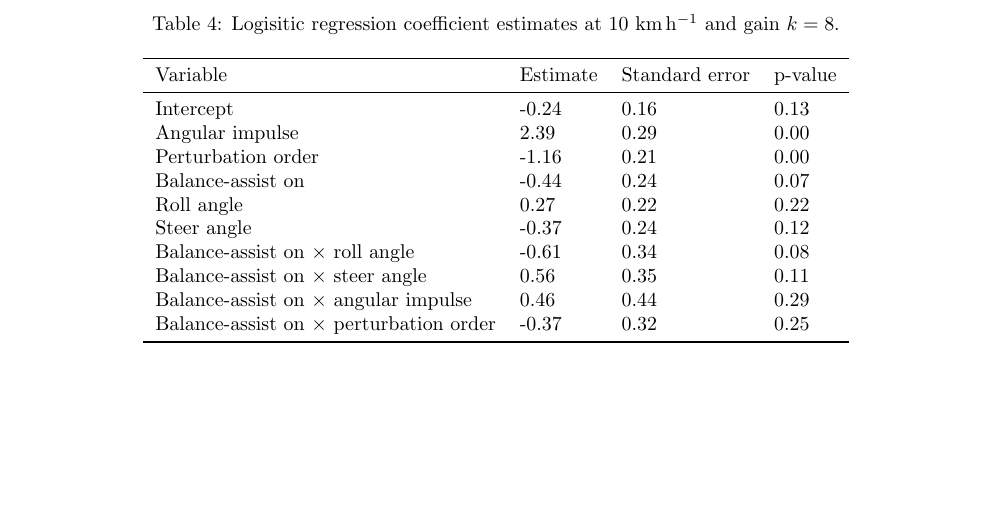
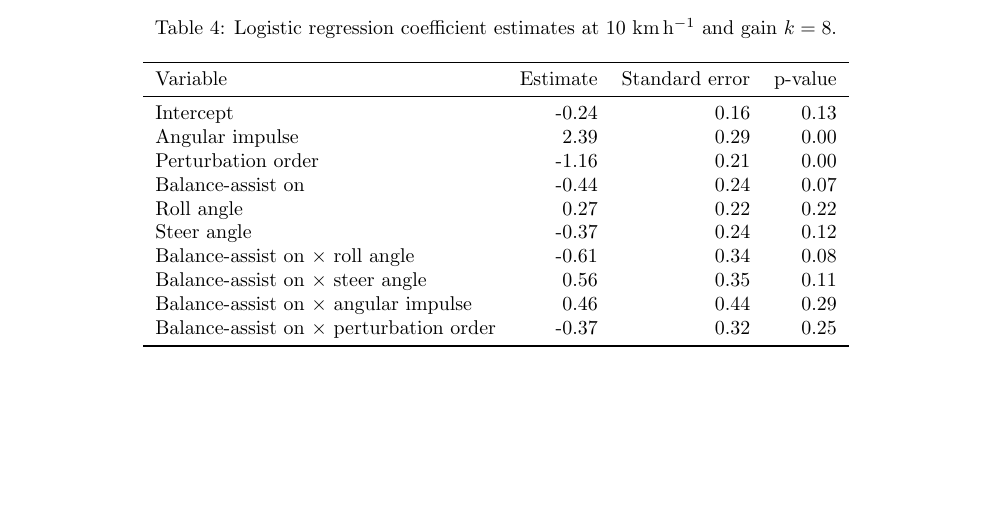
Before and after one commit to mechmotum/fall-probability-paper, a LaTeX document (main.tex): part of page 6 of 8, cut so that both start at the same text. Compiled offline with pdfLaTeX.

Commit message:
Right columns in two tables.

```diff
--- a/main.tex
+++ b/main.tex
@@ -287,6 +287,6 @@ Table~\ref{table:freq-change-in-odds-6}.
 
 \begin{table}
   \centering
-  \caption{Logisitic regression coefficient estimates at
+  \caption{Logistic regression coefficient estimates at
     6~\unit{\kilo\meter\per\hour} and gain $k=10$.}
   \label{table:freq-coefs-6}
@@ -342,10 +342,10 @@ Table~\ref{table:freq-change-in-odds}.
 
 \begin{table}
   \centering
-  \caption{Logisitic regression coefficient estimates at
+  \caption{Logistic regression coefficient estimates at
     10~\unit{\kilo\meter\per\hour} and gain $k=8$.}
   \label{table:freq-coefs}
-  \begin{tabular}{llll}
+  \begin{tabular}{lrrr}
     \toprule
     Variable                                      & Estimate          & Standard error          & p-value \\
     \midrule
```
Also changed, not shown: main.tex (2 more changed lines).
